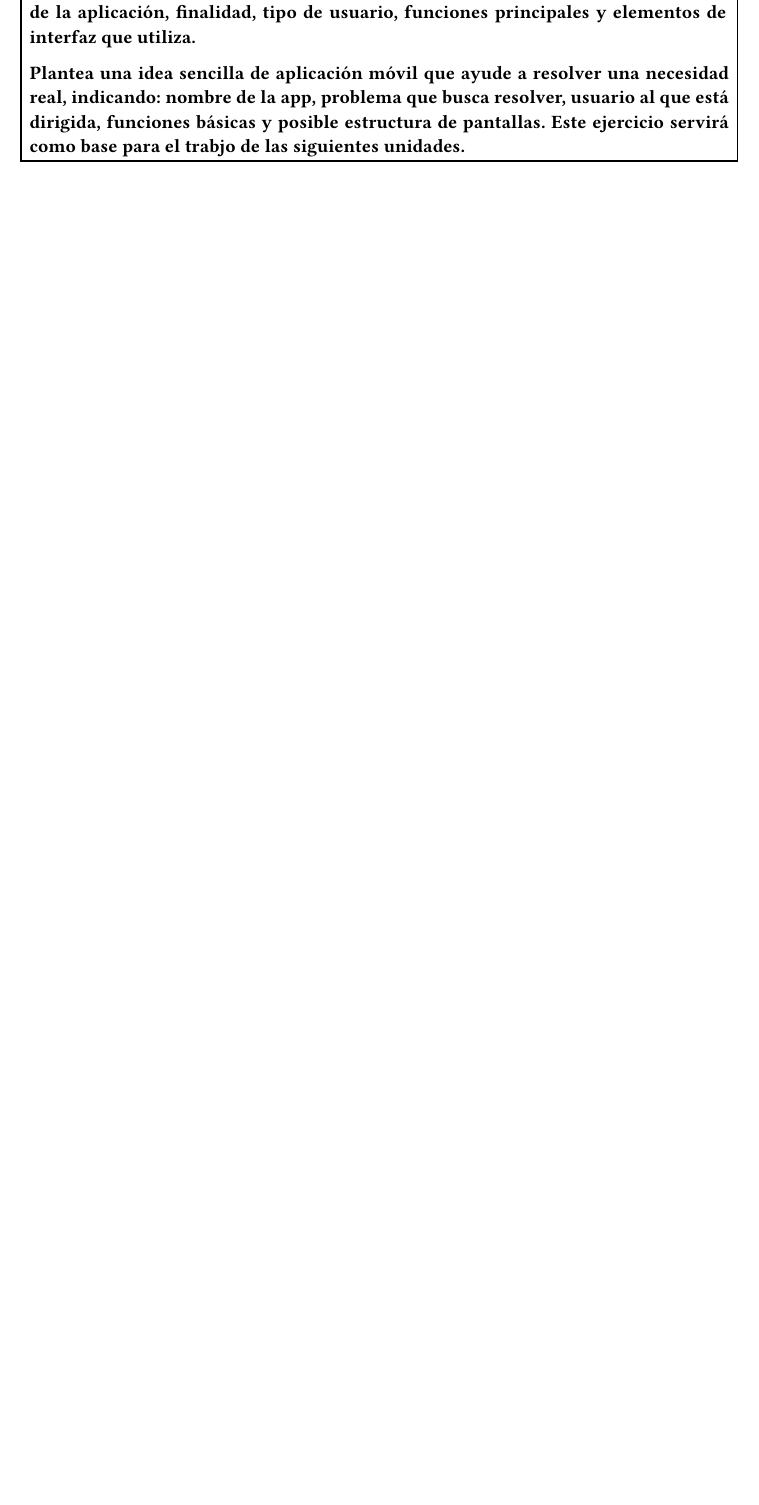
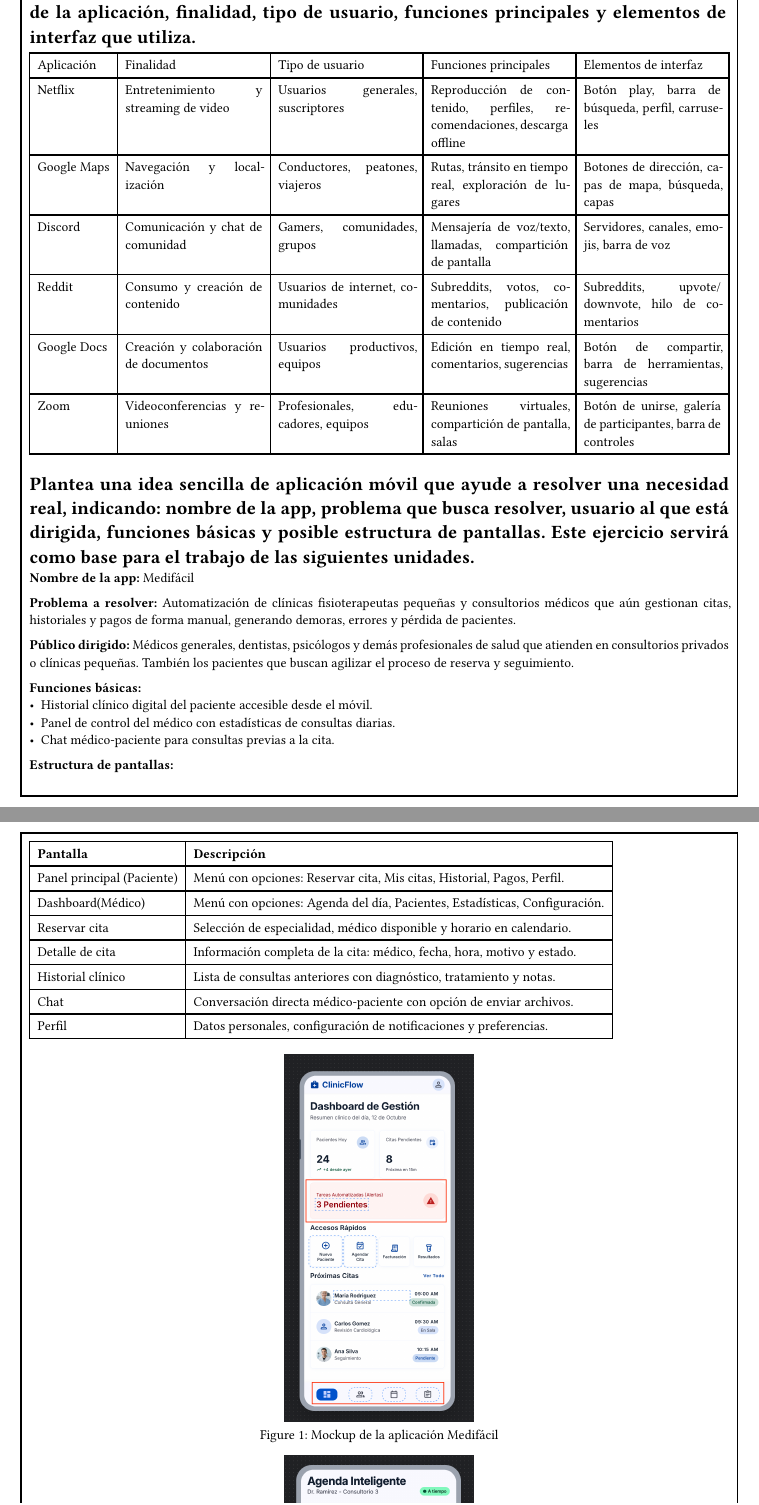
Before and after one commit to shanccom/IDNP, a Typst document (lab_01/sections/1-resultados.typ, which reads lab_01/sections/1-resultados/ejercicio-4.typ, lab_01/sections/1-resultados/ejercicio-5.typ): part of the page before the commit and two parts of pages 1 and 2 of 2 after it, the two joined at a grey line, cut so that both start at the same text, the shorter picture padded with empty space. Compiled offline with Typst 0.15.

Commit message:
feat(Images): Se agregaron imagenes correspondientes a la pregunta 5

```diff
--- a/lab_01/sections/1-resultados/ejercicio-4.typ
+++ b/lab_01/sections/1-resultados/ejercicio-4.typ
@@ -1 +1,13 @@
 = Elige seis aplicaciones móviles de uso frecuente y completa una tabla con: nombre de la aplicación, finalidad, tipo de usuario, funciones principales y elementos de interfaz que utiliza.
+
+#table(
+  columns: 5,
+  align: left,
+  [Aplicación], [Finalidad], [Tipo de usuario], [Funciones principales], [Elementos de interfaz],
+  [Netflix], [Entretenimiento y streaming de video], [Usuarios generales, suscriptores], [Reproducción de contenido, perfiles, recomendaciones, descarga offline], [Botón play, barra de búsqueda, perfil, carruseles],
+  [Google Maps], [Navegación y localización], [Conductores, peatones, viajeros], [Rutas, tránsito en tiempo real, exploración de lugares], [Botones de dirección, capas de mapa, búsqueda, capas],
+  [Discord], [Comunicación y chat de comunidad], [Gamers, comunidades, grupos], [Mensajería de voz/texto, llamadas, compartición de pantalla], [Servidores, canales, emojis, barra de voz],
+  [Reddit], [Consumo y creación de contenido], [Usuarios de internet, comunidades], [Subreddits, votos, comentarios, publicación de contenido], [Subreddits, upvote/downvote, hilo de comentarios],
+  [Google Docs], [Creación y colaboración de documentos], [Usuarios productivos, equipos], [Edición en tiempo real, comentarios, sugerencias], [Botón de compartir, barra de herramientas, sugerencias],
+  [Zoom], [Videoconferencias y reuniones], [Profesionales, educadores, equipos], [Reuniones virtuales, compartición de pantalla, salas], [Botón de unirse, galería de participantes, barra de controles],
+)
--- a/lab_01/sections/1-resultados/ejercicio-5.typ
+++ b/lab_01/sections/1-resultados/ejercicio-5.typ
@@ -1 +1,37 @@
-= Plantea una idea sencilla de aplicación móvil que ayude a resolver una necesidad real, indicando: nombre de la app, problema que busca resolver, usuario al que está dirigida, funciones básicas y posible estructura de pantallas. Este ejercicio servirá como base para el trabjo de las siguientes unidades.
+= Plantea una idea sencilla de aplicación móvil que ayude a resolver una necesidad real, indicando: nombre de la app, problema que busca resolver, usuario al que está dirigida, funciones básicas y posible estructura de pantallas. Este ejercicio servirá como base para el trabajo de las siguientes unidades.
+
+  *Nombre de la app:* Medifácil
+
+  *Problema a resolver:* Automatización de clínicas fisioterapeutas pequeñas y consultorios médicos que aún gestionan citas, historiales y pagos de forma manual, generando demoras, errores y pérdida de pacientes.
+
+  *Público dirigido:* Médicos generales, dentistas, psicólogos y demás profesionales de salud que atienden en consultorios privados o clínicas pequeñas. También los pacientes que buscan agilizar el proceso de reserva y seguimiento.
+
+  *Funciones básicas:*
+  - Historial clínico digital del paciente accesible desde el móvil.
+  - Panel de control del médico con estadísticas de consultas diarias.
+  - Chat médico-paciente para consultas previas a la cita.
+
+  *Estructura de pantallas:*
+
+  #table(
+    columns: 2,
+    align: (left, left),
+    [*Pantalla*], [*Descripción*],
+    [Panel principal (Paciente)], [Menú con opciones: Reservar cita, Mis citas, Historial, Pagos, Perfil.],
+    [Dashboard(Médico)], [Menú con opciones: Agenda del día, Pacientes, Estadísticas, Configuración.],
+    [Reservar cita], [Selección de especialidad, médico disponible y horario en calendario.],
+    [Detalle de cita], [Información completa de la cita: médico, fecha, hora, motivo y estado.],
+    [Historial clínico], [Lista de consultas anteriores con diagnóstico, tratamiento y notas.],
+    [Chat], [Conversación directa médico-paciente con opción de enviar archivos.],
+    [Perfil], [Datos personales, configuración de notificaciones y preferencias.],
+  )
+
+  #figure(
+    image("../../img/MediFacil.png", width: 27%),
+    caption: [Mockup de la aplicación Medifácil]
+  )
+
+  #figure(
+    image("../../img/MediFacil_Agenda.png", width: 27%),
+    caption: [Mockup de la aplicacion Medifacil la parte de Agenda]
+  )
```
Also changed, not shown: lab_01/report.typ (+4 -5 lines), lab_01/img/MediFacil.png (added), lab_01/img/MediFacil_Agenda.png (added), lab_01/report.pdf, lab_01/submission/Informe_01.pdf.
